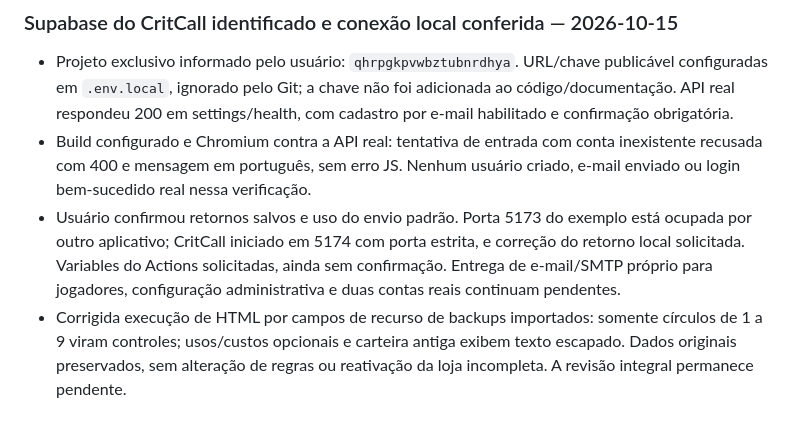
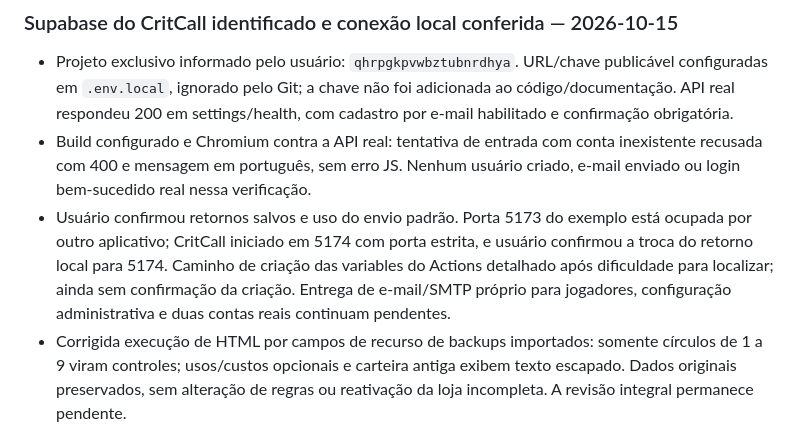
Before and after one commit to mhaetinger/D-D, a Markdown page: CHANGELOG.md, the part around the change. Drawn GitHub-style.

```diff
--- a/CHANGELOG.md
+++ b/CHANGELOG.md
@@ -13,8 +13,9 @@
   Nenhum usuário criado, e-mail enviado ou login bem-sucedido real nessa verificação.
 - Usuário confirmou retornos salvos e uso do envio padrão. Porta 5173 do exemplo
   está ocupada por outro aplicativo; CritCall iniciado em 5174 com porta estrita,
-  e correção do retorno local solicitada. Variables do Actions solicitadas,
-  ainda sem confirmação. Entrega de e-mail/SMTP próprio para jogadores,
+  e usuário confirmou a troca do retorno local para 5174. Caminho de criação das
+  variables do Actions detalhado após dificuldade para localizar; ainda sem
+  confirmação da criação. Entrega de e-mail/SMTP próprio para jogadores,
   configuração administrativa e duas contas reais continuam pendentes.
 - Corrigida execução de HTML por campos de recurso de backups importados:
   somente círculos de 1 a 9 viram controles; usos/custos opcionais e carteira
```
Also changed, not shown: docs/LOGIN.md (+9 -3 lines).
